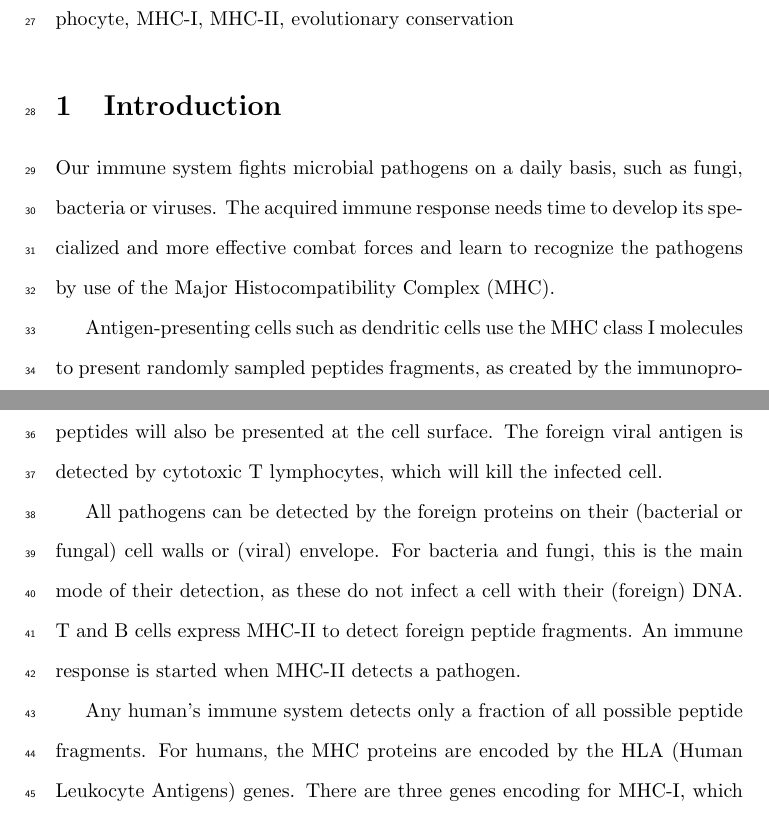
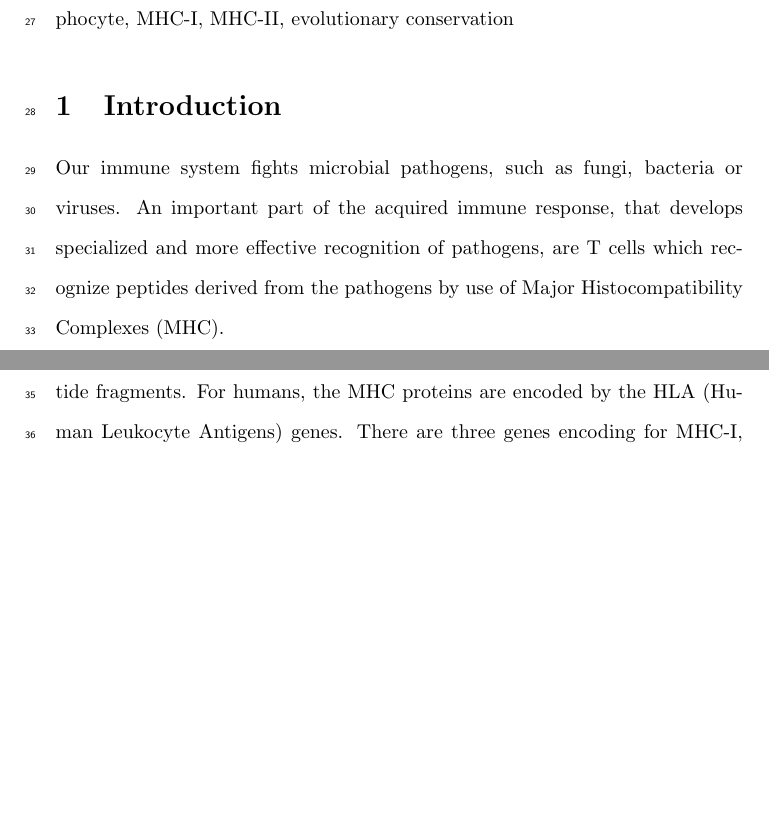
Before and after one commit to richelbilderbeek/bbbq_article, a LaTeX paper (bbbq_header.tex, which reads bbbq_article.tex): two parts of pages 2 and 3 of 27 before the commit and two parts of pages 2 and 3 of 26 after it, joined at a grey line, cut so that both start at the same text, the shorter picture padded with empty space. Compiled offline with pdfLaTeX; a missing bibliography style is replaced by a similar one.

Commit message:
Process feedback @bogeert. Thanks Geert! Progress #179

```diff
--- a/bbbq_article.tex
+++ b/bbbq_article.tex
@@ -31,35 +31,39 @@ epitopes, T lymphocyte, MHC-I, MHC-II, evolutionary conservation
 
 % \paragraph{Immune response}
 
-Our immune system fights microbial pathogens on a daily basis,
+Our immune system fights microbial pathogens,
 such as fungi, bacteria or viruses.
-The acquired immune response
-needs time to develop its specialized and more effective
-combat forces and learn to recognize the pathogens
-by use of the Major Histocompatibility Complex (MHC).
+An important part of the acquired immune response,
+that develops specialized and more effective recognition of pathogens,
+are T cells which recognize peptides derived from the pathogens
+by use of Major Histocompatibility Complexes (MHC).
 
 % \paragraph{Immune response by MHC-I}
 
-Antigen-presenting cells such as dendritic cells
-use the MHC class I molecules to
-present randomly sampled peptides fragments,
-as created by the immunoproteasome (\cite{chapiro2006destructive}).
-If a cell gets infected by an intracellular pathogen, also the virus' peptides
-will also be presented at the cell surface. The foreign viral antigen is detected
-by cytotoxic T lymphocytes, which will kill the infected cell.
+% GvdB: Not really relevant. You don’t really need to explain the role of DCs. What is far more important is the concept of what an MHC is: a protein complex that contains a fold, called the peptide-binding groove, which presents peptides. Also immediately explain that MHC-I presents peptides of about 9-amino acids in length to cytolytic T cells, whereas MHC-II presents longer peptides to helper T cells.
+
+% Antigen-presenting cells such as dendritic cells
+% use the MHC class I molecules to
+% present randomly sampled peptides fragments,
+% as created by the immunoproteasome (\cite{chapiro2006destructive}).
+% If a cell gets infected by an intracellular pathogen, also the virus' peptides
+% will also be presented at the cell surface. The foreign viral antigen is detected
+% by cytotoxic T lymphocytes, which will kill the infected cell.
 
 % \paragraph{Immune response by MHC-II, contrast with APC}
 
-All pathogens can be detected by the foreign proteins on
-their (bacterial or fungal) cell walls or (viral) envelope.
-For bacteria and fungi, this is the main mode of their detection,
-as these do not infect a cell with their (foreign) DNA.
-T and B cells express MHC-II to detect foreign peptide fragments.
-An immune response is started when MHC-II detects a pathogen.
+% GvdB: Also not really relevant
+
+% All pathogens can be detected by the foreign proteins on
+% their (bacterial or fungal) cell walls or (viral) envelope.
+% For bacteria and fungi, this is the main mode of their detection,
+% as these do not infect a cell with their (foreign) DNA.
+% T and B cells express MHC-II to detect foreign peptide fragments.
+% An immune response is started when MHC-II detects a pathogen.
 
 % \paragraph{Classification of HLA}
 
-Any human's immune system detects only a fraction of all possible
+Any individual's immune system detects only a fraction of all possible
 peptide fragments.
 For humans, the MHC proteins are encoded by the
 HLA (Human Leukocyte Antigens) genes.
```
Also changed, not shown: bbbq_article.tex (8 more changed lines).
